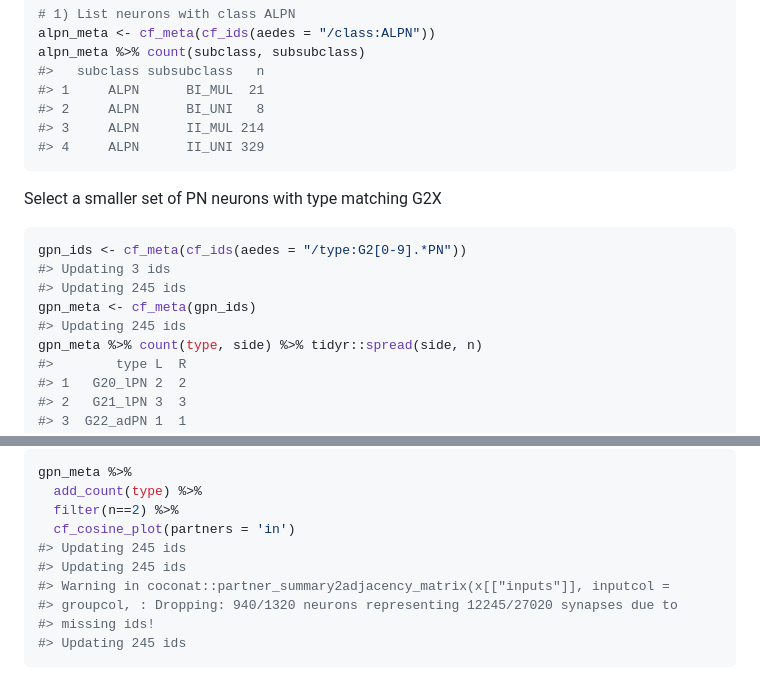
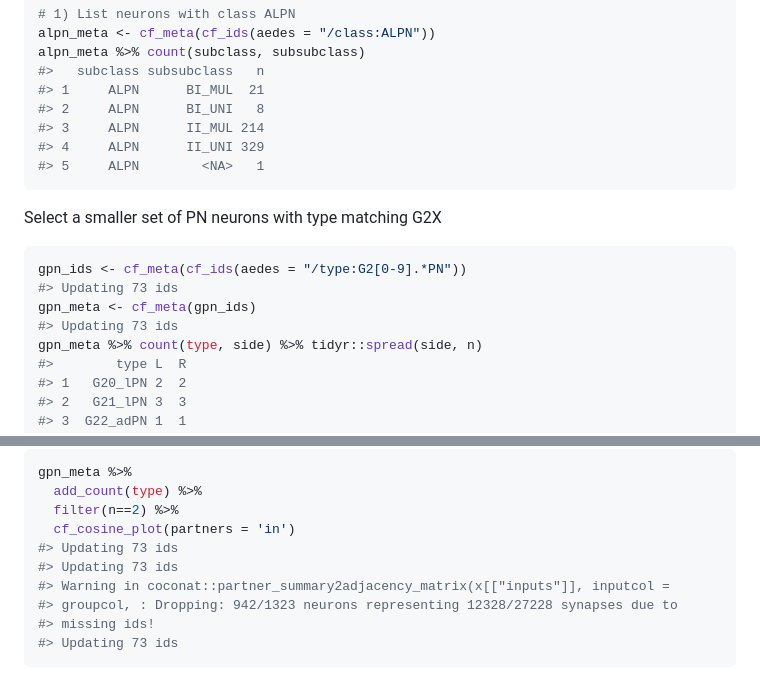
Before and after one commit to flyconnectome/aedes, a Markdown page: index.md, 2 parts joined by grey strips. Drawn GitHub-style.

````diff
--- a/index.md
+++ b/index.md
@@ -92,16 +103,16 @@ alpn_meta %>% count(subclass, subsubclass)
 #> 2     ALPN      BI_UNI   8
 #> 3     ALPN      II_MUL 214
 #> 4     ALPN      II_UNI 329
+#> 5     ALPN        <NA>   1
 ```
 
 Select a smaller set of PN neurons with type matching G2X
 
 ``` r
 gpn_ids <- cf_meta(cf_ids(aedes = "/type:G2[0-9].*PN"))
-#> Updating 3 ids
-#> Updating 245 ids
+#> Updating 73 ids
 gpn_meta <- cf_meta(gpn_ids)
-#> Updating 245 ids
+#> Updating 73 ids
 gpn_meta %>% count(type, side) %>% tidyr::spread(side, n)
 #>        type L  R
 #> 1   G20_lPN 2  2
@@ -130,12 +141,12 @@ gpn_meta %>%
   add_count(type) %>%
   filter(n==2) %>%
   cf_cosine_plot(partners = 'in')
-#> Updating 245 ids
-#> Updating 245 ids
+#> Updating 73 ids
+#> Updating 73 ids
 #> Warning in coconat::partner_summary2adjacency_matrix(x[["inputs"]], inputcol =
-#> groupcol, : Dropping: 940/1320 neurons representing 12245/27020 synapses due to
+#> groupcol, : Dropping: 942/1323 neurons representing 12328/27228 synapses due to
 #> missing ids!
-#> Updating 245 ids
+#> Updating 73 ids
 ```
 
 ![](reference/figures/README-unnamed-chunk-4-1.png)
````
Also changed, not shown: other parts of index.md (+22 -7 lines), reference/figures/README-unnamed-chunk-4-1.png, reference/figures/README-unnamed-chunk-6-1.png, reference/figures/aedes-coconut.png (added), 4 other files.
